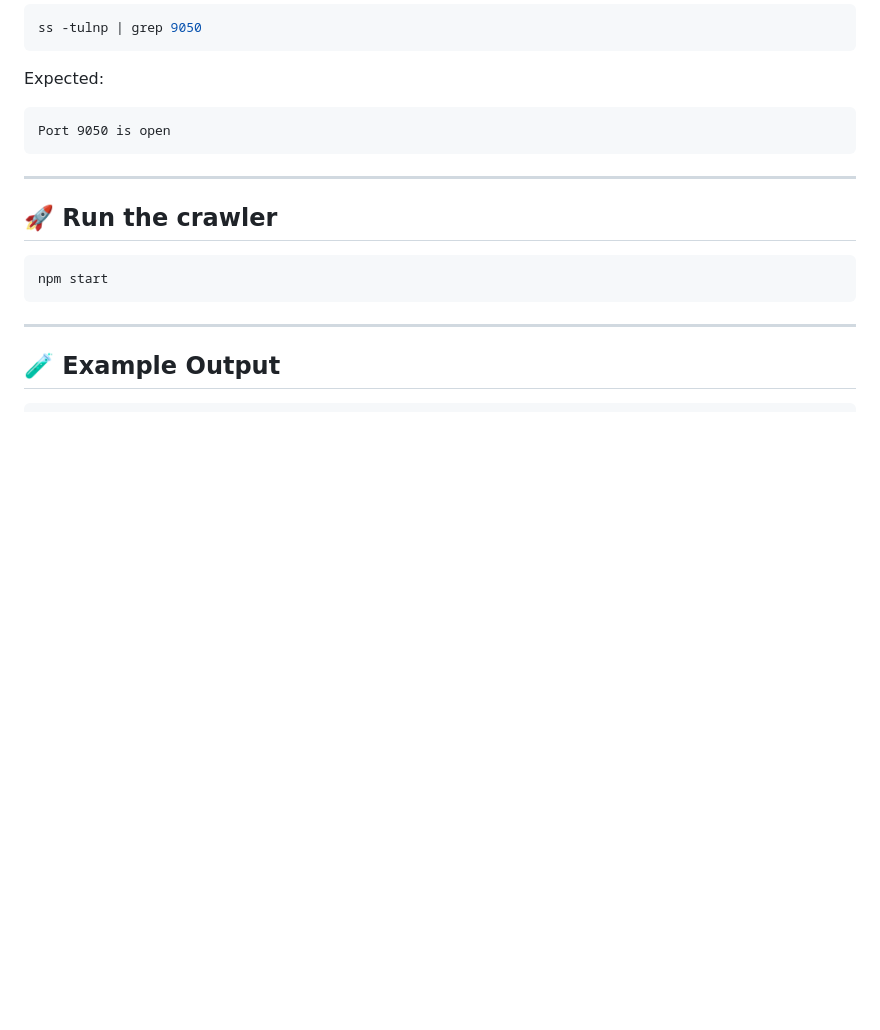
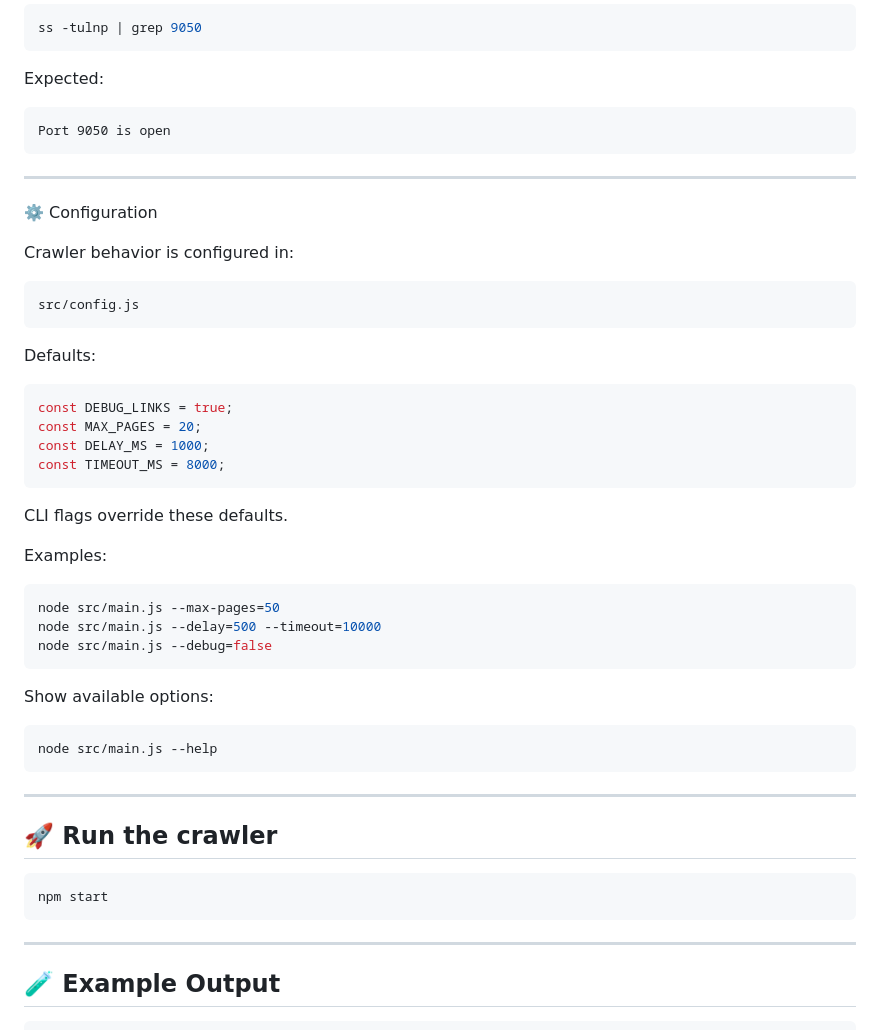
Before and after one commit to 0Day-legalize/rcn-crawler, a Markdown page: README.md, the part around the change. Rendered like a GitHub page; blank space fills up the shorter version.

````diff
--- a/README.md
+++ b/README.md
@@ -184,6 +184,40 @@ Port 9050 is open
 
 ---
 
+⚙️ Configuration
+
+Crawler behavior is configured in:
+
+```text
+src/config.js
+```
+
+Defaults:
+
+```js
+const DEBUG_LINKS = true;
+const MAX_PAGES = 20;
+const DELAY_MS = 1000;
+const TIMEOUT_MS = 8000;
+```
+
+CLI flags override these defaults.
+
+Examples:
+
+```bash
+node src/main.js --max-pages=50
+node src/main.js --delay=500 --timeout=10000
+node src/main.js --debug=false
+```
+
+Show available options:
+```bash
+node src/main.js --help
+```
+
+---
+
 ## 🚀 Run the crawler
 
 ```bash
````
